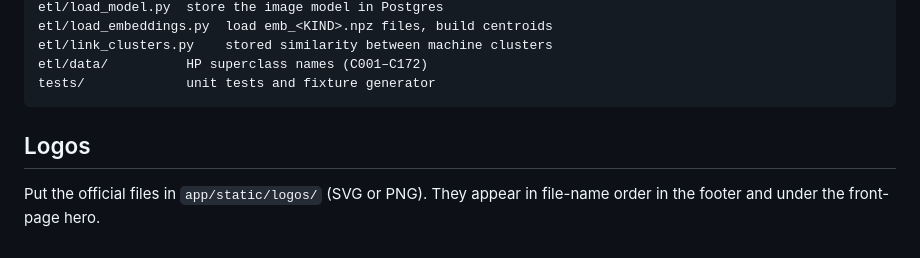
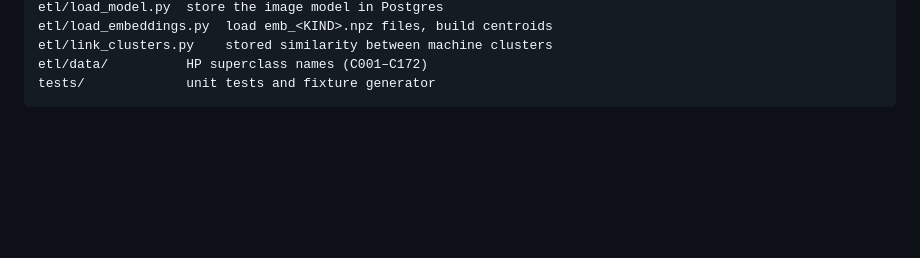
Before and after one commit to rainneko/ecco-atlas, a Markdown page: README.md, the part around the change. Rendered like a GitHub page; blank space fills up the shorter version.

````diff
--- a/README.md
+++ b/README.md
@@ -74,8 +74,3 @@ etl/link_clusters.py    stored similarity between machine clusters
 etl/data/          HP superclass names (C001–C172)
 tests/             unit tests and fixture generator
 ```
-
-## Logos
-
-Put the official files in `app/static/logos/` (SVG or PNG). They appear in
-file-name order in the footer and under the front-page hero.
````
